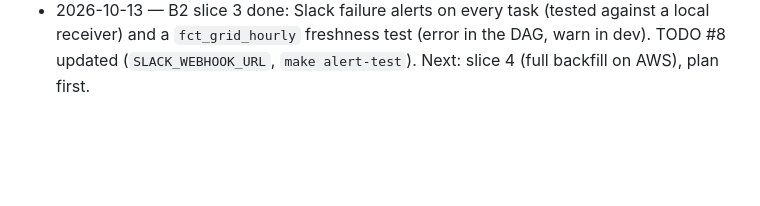
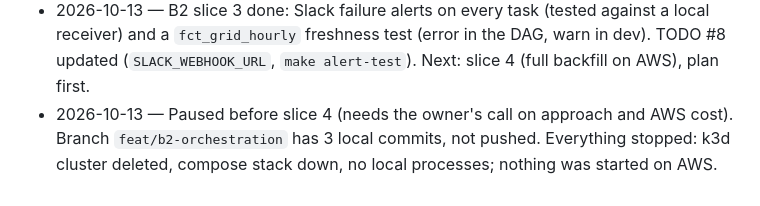
Before and after one commit to debolai/gridpulse, a Markdown page: docs/STATUS.md, the part around the change. Rendered like a GitHub page; blank space fills up the shorter version.

Commit message:
docs(status): B2 slices 1-3 done; slice 4 waits on a decision
Co-Authored-By: Claude Opus 5.5 <noreply@anthropic.com>

```diff
--- a/docs/STATUS.md
+++ b/docs/STATUS.md
@@ -149,3 +149,4 @@ Repo: https://github.com/debolai/gridpulse
 - 2026-10-13 — B2 slice 1 done: seven DAGs behind one Docker/Kubernetes task factory, Cosmos dbt_build, maintenance and full-refresh macros; all green on compose. Next: slice 2 (k3d + Helm).
 - 2026-10-13 — B2 slice 2 done: Airflow 3 on k3d via the official chart (KubernetesExecutor, KubernetesPodOperator, Cosmos k8s mode, logs in SeaweedFS); every DAG green except the Bedrock eval (paused on k3d). Next: slice 3 (alerts).
 - 2026-10-13 — B2 slice 3 done: Slack failure alerts on every task (tested against a local receiver) and a `fct_grid_hourly` freshness test (error in the DAG, warn in dev). TODO #8 updated (`SLACK_WEBHOOK_URL`, `make alert-test`). Next: slice 4 (full backfill on AWS), plan first.
+- 2026-10-13 — Paused before slice 4 (needs the owner's call on approach and AWS cost). Branch `feat/b2-orchestration` has 3 local commits, not pushed. Everything stopped: k3d cluster deleted, compose stack down, no local processes; nothing was started on AWS.
```
